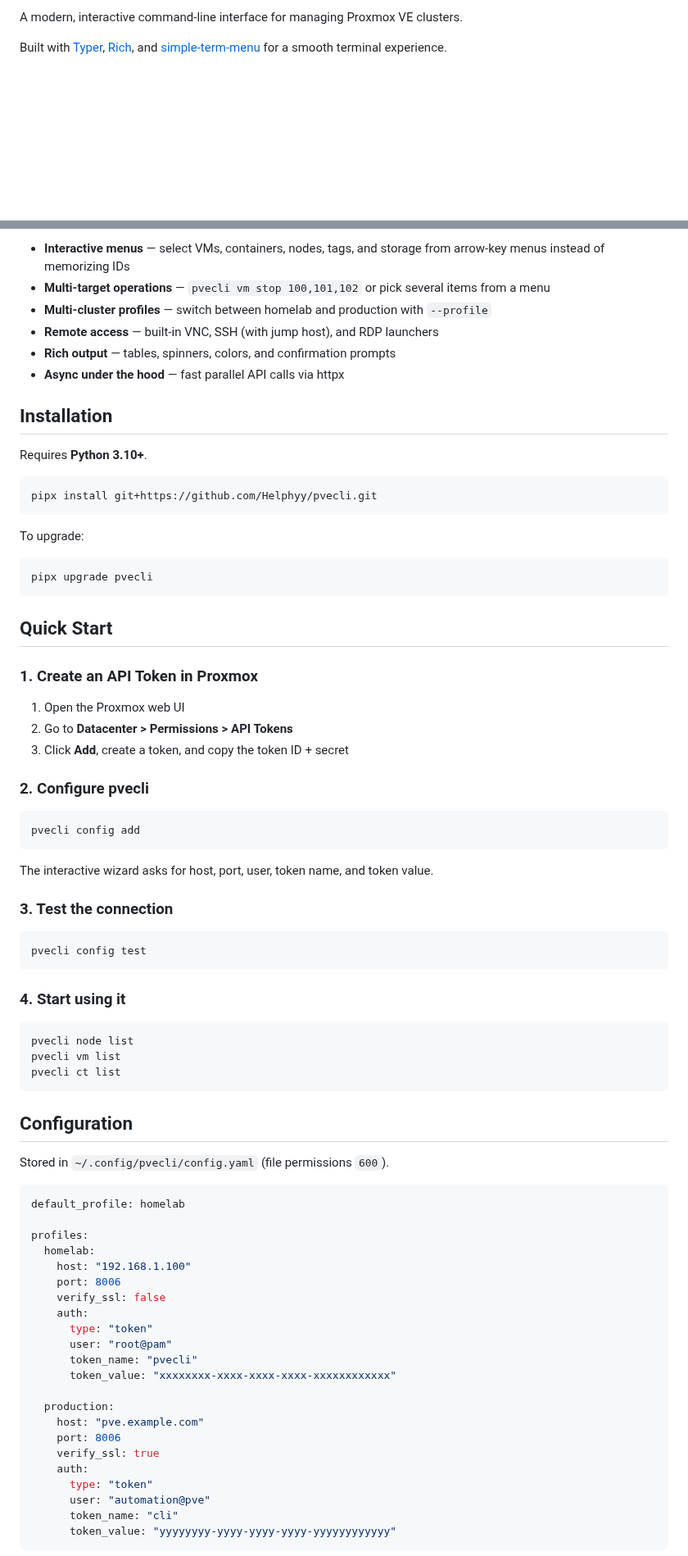
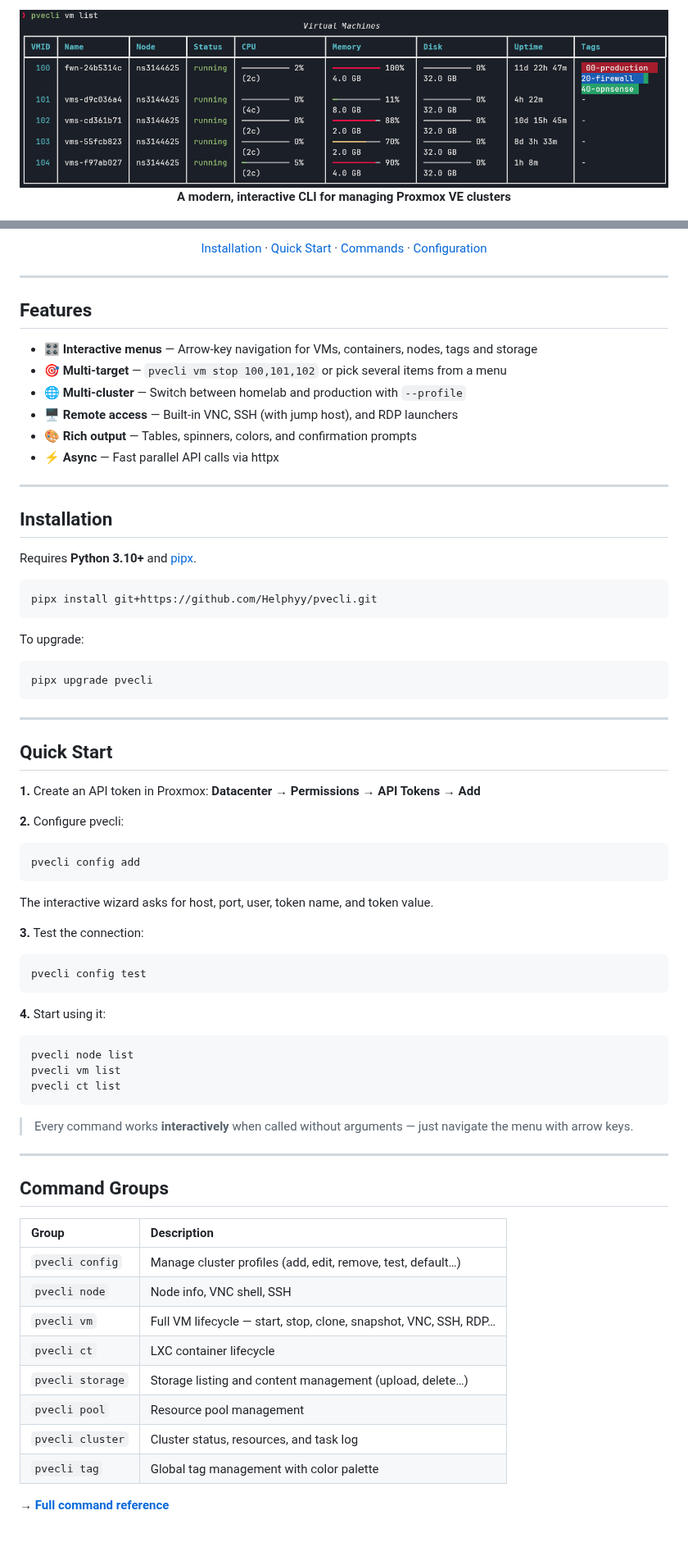
Before and after one commit to Helphyy/pvecli, a Markdown page: README.md, 2 parts joined by grey strips. Shown at 82% size. GitHub-like rendering; pictures changed too: assets/demo.png (added); blank space fills up the shorter version.

````diff
--- a/README.md
+++ b/README.md
@@ -2,5 +2,5 @@
 
-A modern, interactive command-line interface for managing Proxmox VE clusters.
+<img src="assets/demo.png" alt="pvecli demo" width="800"/>
 
-Built with [Typer](https://typer.tiangolo.com/), [Rich](https://rich.readthedocs.io/), and [simple-term-menu](https://github.com/IngoMeyer441/simple-term-menu) for a smooth terminal experience.
+**A modern, interactive CLI for managing Proxmox VE clusters**
 
@@ -8,14 +12,24 @@ Built with [Typer](https://typer.tiangolo.com/), [Rich](https://rich.readthedocs
 
-- **Interactive menus** — select VMs, containers, nodes, tags, and storage from arrow-key menus instead of memorizing IDs
-- **Multi-target operations** — `pvecli vm stop 100,101,102` or pick several items from a menu
-- **Multi-cluster profiles** — switch between homelab and production with `--profile`
-- **Remote access** — built-in VNC, SSH (with jump host), and RDP launchers
-- **Rich output** — tables, spinners, colors, and confirmation prompts
-- **Async under the hood** — fast parallel API calls via httpx
+[Installation](#installation) · [Quick Start](#quick-start) · [Commands](docs/commands.md) · [Configuration](docs/configuration.md)
+
+</div>
+
+---
+
+## Features
+
+- 🎛 **Interactive menus** — Arrow-key navigation for VMs, containers, nodes, tags and storage
+- 🎯 **Multi-target** — `pvecli vm stop 100,101,102` or pick several items from a menu
+- 🌐 **Multi-cluster** — Switch between homelab and production with `--profile`
+- 🖥 **Remote access** — Built-in VNC, SSH (with jump host), and RDP launchers
+- 🎨 **Rich output** — Tables, spinners, colors, and confirmation prompts
+- ⚡ **Async** — Fast parallel API calls via httpx
+
+---
 
 ## Installation
 
-Requires **Python 3.10+**.
+Requires **Python 3.10+** and [pipx](https://pipx.pypa.io/).
 
 ```bash
 pipx install git+https://github.com/Helphyy/pvecli.git
@@ -27,15 +41,13 @@ To upgrade:
 pipx upgrade pvecli
 ```
 
+---
+
 ## Quick Start
 
-### 1. Create an API Token in Proxmox
+**1.** Create an API token in Proxmox: **Datacenter → Permissions → API Tokens → Add**
 
-1. Open the Proxmox web UI
-2. Go to **Datacenter > Permissions > API Tokens**
-3. Click **Add**, create a token, and copy the token ID + secret
-
-### 2. Configure pvecli
+**2.** Configure pvecli:
 
 ```bash
 pvecli config add
@@ -43,13 +55,13 @@ pvecli config add
 
 The interactive wizard asks for host, port, user, token name, and token value.
 
-### 3. Test the connection
+**3.** Test the connection:
 
 ```bash
 pvecli config test
 ```
 
-### 4. Start using it
+**4.** Start using it:
 
 ```bash
 pvecli node list
@@ -57,32 +69,22 @@ pvecli vm list
 pvecli ct list
 ```
 
-## Configuration
+> Every command works **interactively** when called without arguments — just navigate the menu with arrow keys.
 
-Stored in `~/.config/pvecli/config.yaml` (file permissions `600`).
+---
 
-```yaml
-default_profile: homelab
+## Command Groups
 
-profiles:
-  homelab:
-    host: "192.168.1.100"
-    port: 8006
-    verify_ssl: false
-    auth:
-      type: "token"
-      user: "root@pam"
-      token_name: "pvecli"
-      token_value: "xxxxxxxx-xxxx-xxxx-xxxx-xxxxxxxxxxxx"
+| Group | Description |
+|:------|:------------|
+| `pvecli config` | Manage cluster profiles (add, edit, remove, test, default…) |
+| `pvecli node` | Node info, VNC shell, SSH |
+| `pvecli vm` | Full VM lifecycle — start, stop, clone, snapshot, VNC, SSH, RDP… |
+| `pvecli ct` | LXC container lifecycle |
+| `pvecli storage` | Storage listing and content management (upload, delete…) |
+| `pvecli pool` | Resource pool management |
+| `pvecli cluster` | Cluster status, resources, and task log |
+| `pvecli tag` | Global tag management with color palette |
 
-  production:
-    host: "pve.example.com"
-    port: 8006
-    verify_ssl: true
-    auth:
-      type: "token"
-      user: "automation@pve"
-      token_name: "cli"
-      token_value: "yyyyyyyy-yyyy-yyyy-yyyy-yyyyyyyyyyyy"
-```
+→ **[Full command reference](docs/commands.md)**
 
````
Also changed, not shown: other parts of README.md (+32 -201 lines), docs/commands.md (added, +155 -0 lines), docs/configuration.md (added, +105 -0 lines), 4 other files.
